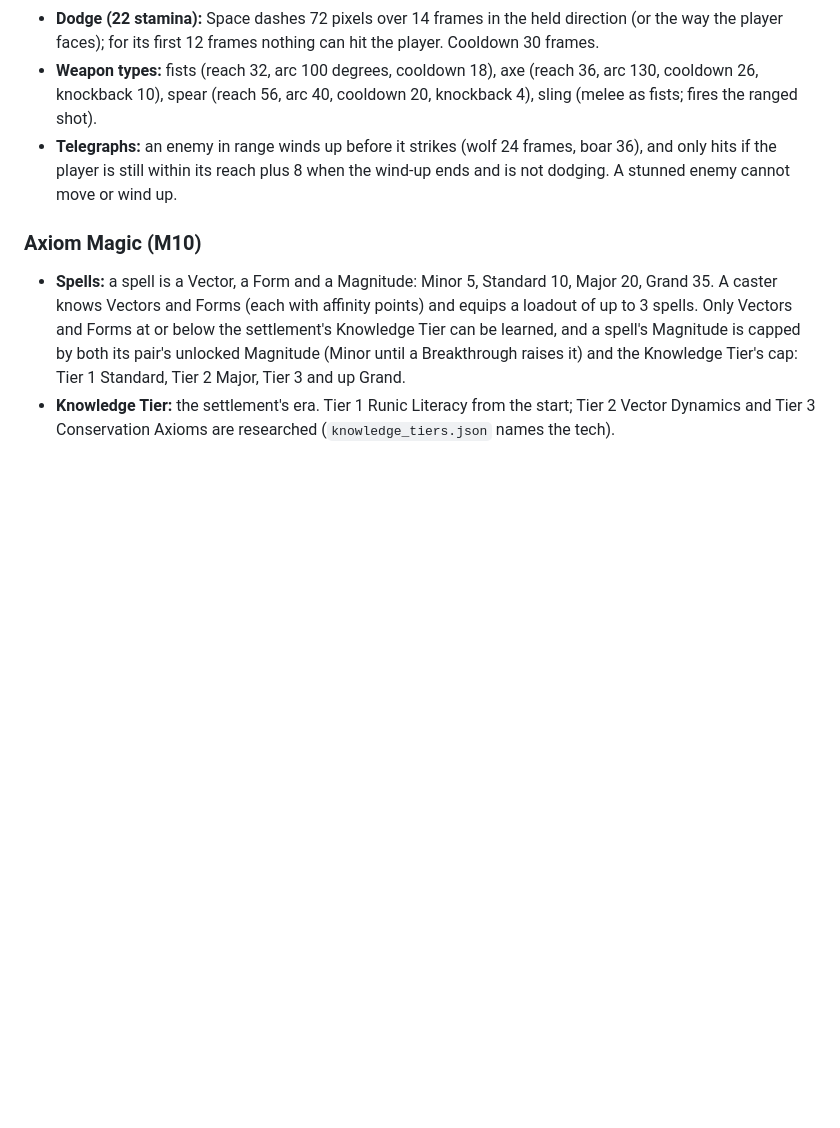
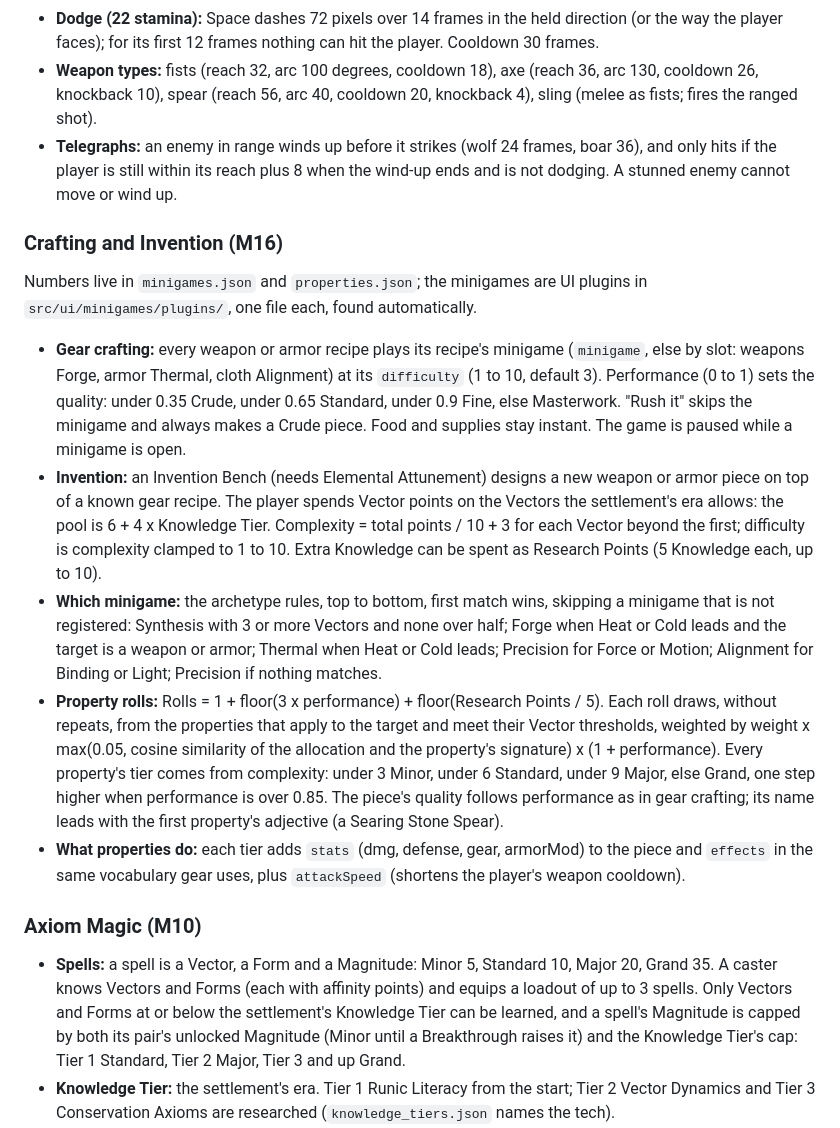
Before and after one commit to suwechue/first-repo, a Markdown page: docs/SPEC.md, the part around the change. GitHub-like rendering; blank space fills up the shorter version.

Commit message:
docs: Systems reference for M16 (crafting minigames, quality, Invention and the Property Bank)
Co-Authored-By: Claude Opus 5.5 <noreply@anthropic.com>

```diff
--- a/docs/SPEC.md
+++ b/docs/SPEC.md
@@ -329,6 +329,16 @@ The player fights in real time; squads still resolve by the mission math above.
 - **Weapon types:** fists (reach 32, arc 100 degrees, cooldown 18), axe (reach 36, arc 130, cooldown 26, knockback 10), spear (reach 56, arc 40, cooldown 20, knockback 4), sling (melee as fists; fires the ranged shot).
 - **Telegraphs:** an enemy in range winds up before it strikes (wolf 24 frames, boar 36), and only hits if the player is still within its reach plus 8 when the wind-up ends and is not dodging. A stunned enemy cannot move or wind up.
 
+### Crafting and Invention (M16)
+
+Numbers live in `minigames.json` and `properties.json`; the minigames are UI plugins in `src/ui/minigames/plugins/`, one file each, found automatically.
+
+- **Gear crafting:** every weapon or armor recipe plays its recipe's minigame (`minigame`, else by slot: weapons Forge, armor Thermal, cloth Alignment) at its `difficulty` (1 to 10, default 3). Performance (0 to 1) sets the quality: under 0.35 Crude, under 0.65 Standard, under 0.9 Fine, else Masterwork. "Rush it" skips the minigame and always makes a Crude piece. Food and supplies stay instant. The game is paused while a minigame is open.
+- **Invention:** an Invention Bench (needs Elemental Attunement) designs a new weapon or armor piece on top of a known gear recipe. The player spends Vector points on the Vectors the settlement's era allows: the pool is 6 + 4 x Knowledge Tier. Complexity = total points / 10 + 3 for each Vector beyond the first; difficulty is complexity clamped to 1 to 10. Extra Knowledge can be spent as Research Points (5 Knowledge each, up to 10).
+- **Which minigame:** the archetype rules, top to bottom, first match wins, skipping a minigame that is not registered: Synthesis with 3 or more Vectors and none over half; Forge when Heat or Cold leads and the target is a weapon or armor; Thermal when Heat or Cold leads; Precision for Force or Motion; Alignment for Binding or Light; Precision if nothing matches.
+- **Property rolls:** Rolls = 1 + floor(3 x performance) + floor(Research Points / 5). Each roll draws, without repeats, from the properties that apply to the target and meet their Vector thresholds, weighted by weight x max(0.05, cosine similarity of the allocation and the property's signature) x (1 + performance). Every property's tier comes from complexity: under 3 Minor, under 6 Standard, under 9 Major, else Grand, one step higher when performance is over 0.85. The piece's quality follows performance as in gear crafting; its name leads with the first property's adjective (a Searing Stone Spear).
+- **What properties do:** each tier adds `stats` (dmg, defense, gear, armorMod) to the piece and `effects` in the same vocabulary gear uses, plus `attackSpeed` (shortens the player's weapon cooldown).
+
 ### Axiom Magic (M10)
 
 - **Spells:** a spell is a Vector, a Form and a Magnitude: Minor 5, Standard 10, Major 20, Grand 35. A caster knows Vectors and Forms (each with affinity points) and equips a loadout of up to 3 spells. Only Vectors and Forms at or below the settlement's Knowledge Tier can be learned, and a spell's Magnitude is capped by both its pair's unlocked Magnitude (Minor until a Breakthrough raises it) and the Knowledge Tier's cap: Tier 1 Standard, Tier 2 Major, Tier 3 and up Grand.
```
